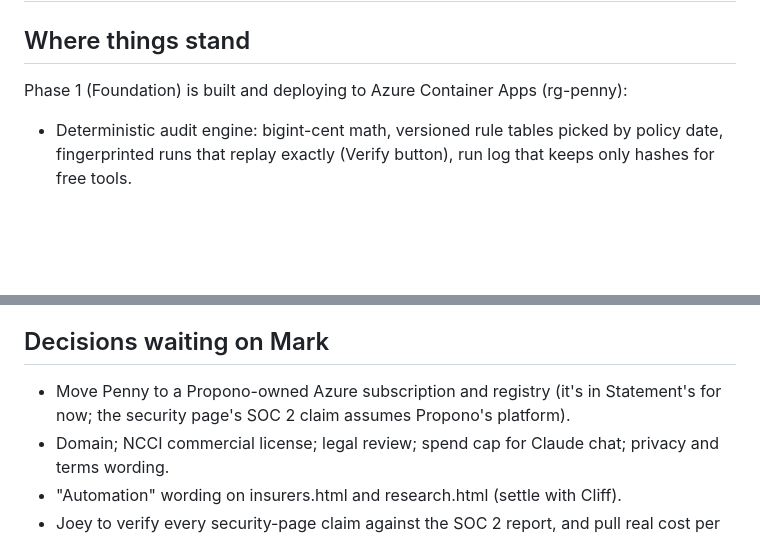
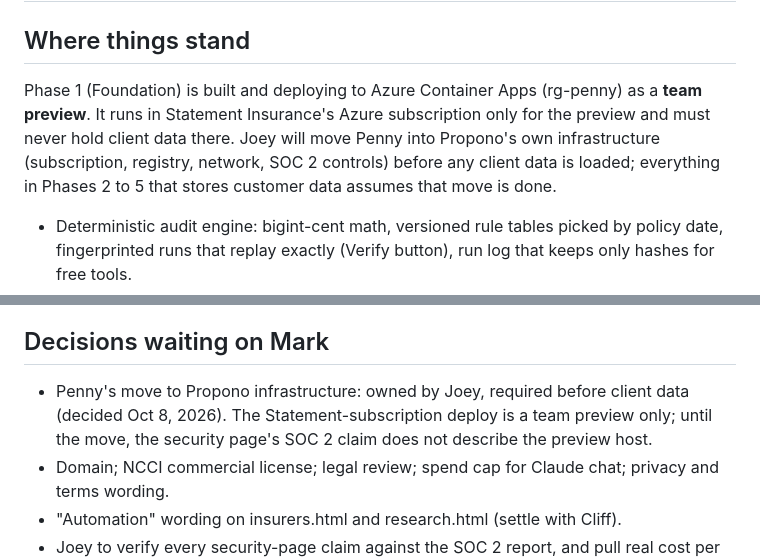
Before and after one commit to mhutchlv/Retriever, a Markdown page: docs/BUILD-PLAN.md, 2 parts joined by grey strips. GitHub-like rendering; blank space fills up the shorter version.

Commit message:
Record that the Azure deploy is a team preview; Propono infrastructure before client data
Co-Authored-By: Claude Opus 5.5 <noreply@anthropic.com>

```diff
--- a/docs/BUILD-PLAN.md
+++ b/docs/BUILD-PLAN.md
@@ -1,7 +1,7 @@
 # Penny by Propono: build plan
 
 ## Where things stand
-Phase 1 (Foundation) is built and deploying to Azure Container Apps (rg-penny):
+Phase 1 (Foundation) is built and deploying to Azure Container Apps (rg-penny) as a **team preview**. It runs in Statement Insurance's Azure subscription only for the preview and must never hold client data there. Joey will move Penny into Propono's own infrastructure (subscription, registry, network, SOC 2 controls) before any client data is loaded; everything in Phases 2 to 5 that stores customer data assumes that move is done.
 - Deterministic audit engine: bigint-cent math, versioned rule tables picked by policy date, fingerprinted runs that replay exactly (Verify button), run log that keeps only hashes for free tools.
 - Four free tools: class code lookup/compare, audit bill estimator, officer payroll, document checklist. Class codes and officer limits are SAMPLE data, labeled on every result.
 - Homepage in the preview-site design; chat runs the tools, acts as salesperson (pricing, plans, security, sign-up), plays three engine-backed demos, and collects early-access sign-ups with consent (/api/leads).
@@ -87,7 +87,7 @@ Goal: first carrier live; measure the share of disputes closed without an audito
 After legal sign-off: standalone Audit Review (consider a separate brand), white-label and API (keys, rate limits, per-review billing, revenue share), payroll provider integrations ("Send to Penny" from Gusto, ADP, Paychex).
 
 ## Decisions waiting on Mark
-- Move Penny to a Propono-owned Azure subscription and registry (it's in Statement's for now; the security page's SOC 2 claim assumes Propono's platform).
+- Penny's move to Propono infrastructure: owned by Joey, required before client data (decided Oct 8, 2026). The Statement-subscription deploy is a team preview only; until the move, the security page's SOC 2 claim does not describe the preview host.
 - Domain; NCCI commercial license; legal review; spend cap for Claude chat; privacy and terms wording.
 - "Automation" wording on insurers.html and research.html (settle with Cliff).
 - Joey to verify every security-page claim against the SOC 2 report, and pull real cost per audit once Phase 2 is live.
```
Also changed, not shown: docs/WORKSPACE.md (+2 -0 lines).
